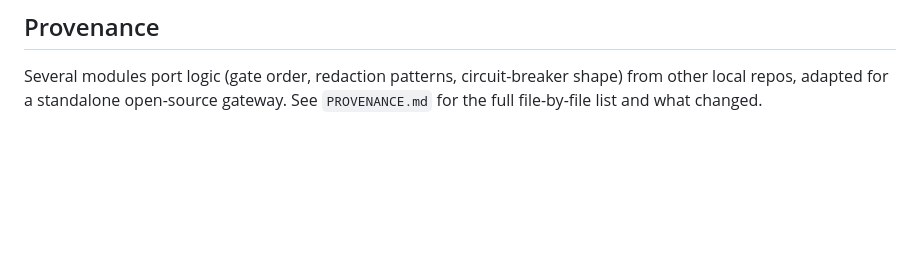
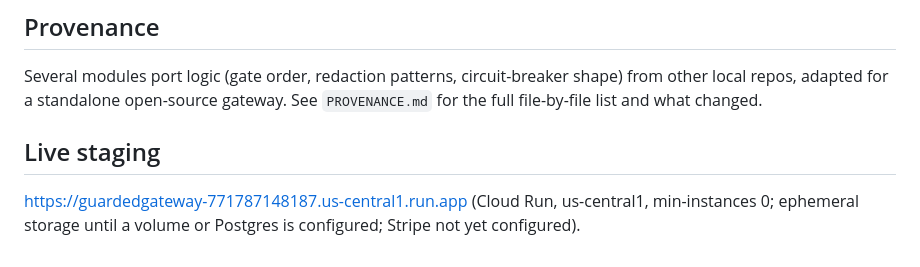
Before and after one commit to maximusrufus/GuardedGateway, a Markdown page: README.md, the part around the change. Rendered like a GitHub page; blank space fills up the shorter version.

Commit message:
docs: live staging URL

```diff
--- a/README.md
+++ b/README.md
@@ -98,3 +98,7 @@ Apache-2.0. See `LICENSE`.
 Several modules port logic (gate order, redaction patterns, circuit-breaker shape)
 from other local repos, adapted for a standalone open-source gateway. See
 `PROVENANCE.md` for the full file-by-file list and what changed.
+
+## Live staging
+
+https://guardedgateway-771787148187.us-central1.run.app (Cloud Run, us-central1, min-instances 0; ephemeral storage until a volume or Postgres is configured; Stripe not yet configured).
```
